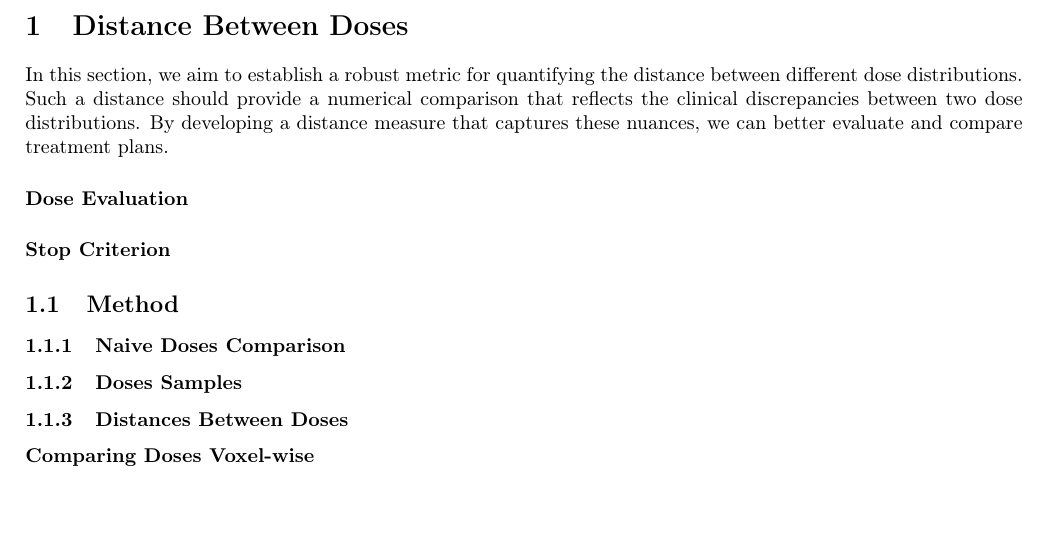
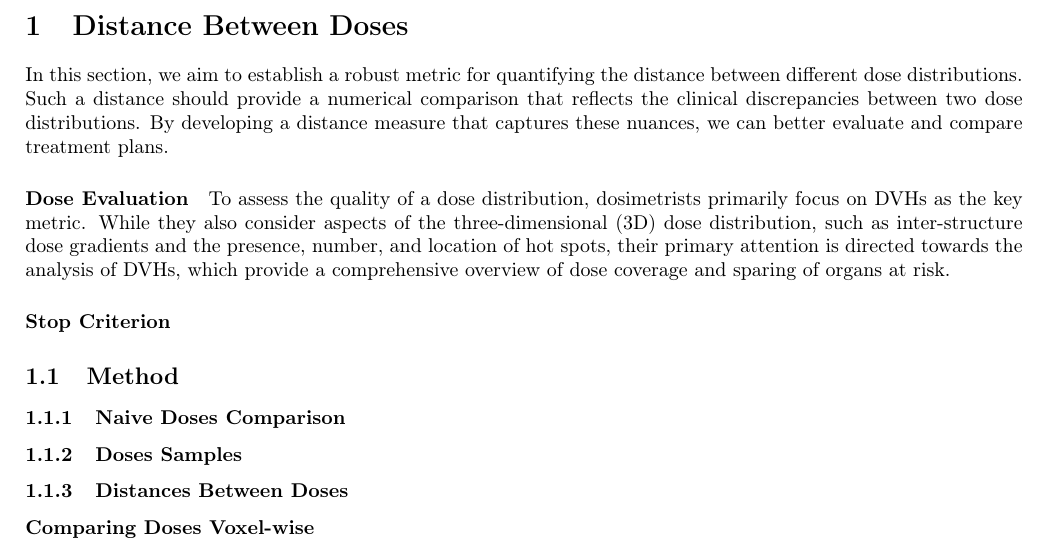
Before and after one commit to pauldubois98/PhD, a LaTeX paper (4_doses_relations/4_main.tex, which reads 4_doses_relations/4_content.tex): part of page 2 of 4, cut so that both start at the same text, the shorter picture padded with empty space. Compiled offline with pdfLaTeX.

Commit message:
wrote dosim dose eval §

```diff
--- a/4_doses_relations/4_content.tex
+++ b/4_doses_relations/4_content.tex
@@ -6,8 +6,8 @@ Such a distance should provide a numerical comparison that reflects the clinical
 By developing a distance measure that captures these nuances, we can better evaluate and compare treatment plans.
 
 \paragraph{Dose Evaluation}
-%To evaluate the quality of a dose, doctors look at the 3D distribution of the dose on the patient body (the inter-structure distribution, the existence/number/localization of hot points).
-%They also look at the DVH, and check if the DVH curves matches the DVH objectives.
+To assess the quality of a dose distribution, dosimetrists primarily focus on DVHs as the key metric.
+While they also consider aspects of the three-dimensional (3D) dose distribution, such as inter-structure dose gradients and the presence, number, and location of hot spots, their primary attention is directed towards the analysis of DVHs, which provide a comprehensive overview of dose coverage and sparing of organs at risk.
 
 \paragraph{Stop Criterion}
 %Defining a meaningful stopping criterion for the optimization process is a critical challenge in the context of radiotherapy dose optimization.
```
